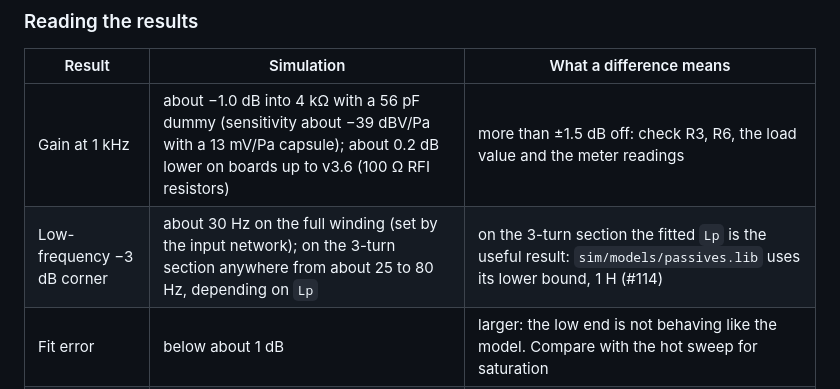
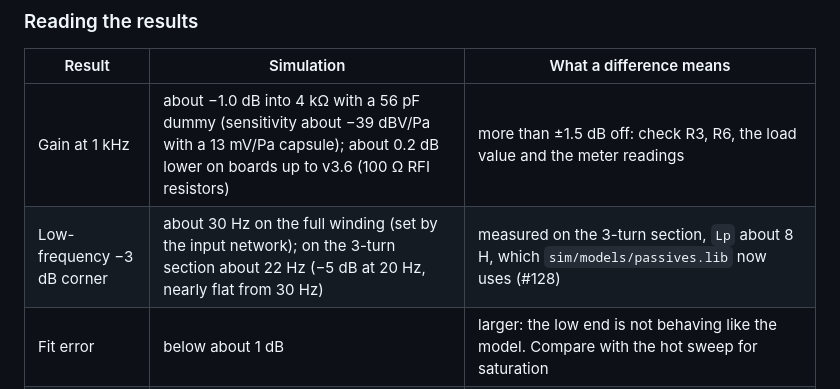
Before and after one commit to koshizuow/open-condenser-mic, a Markdown page: docs/measurement.md, the part around the change. GitHub-like rendering.

```diff
--- a/docs/measurement.md
+++ b/docs/measurement.md
@@ -217,7 +217,7 @@ group of inputs is optional, so a partial session still gives a partial report.
 | Result | Simulation | What a difference means |
 |---|---|---|
 | Gain at 1 kHz | about −1.0 dB into 4 kΩ with a 56 pF dummy (sensitivity about −39 dBV/Pa with a 13 mV/Pa capsule); about 0.2 dB lower on boards up to v3.6 (100 Ω RFI resistors) | more than ±1.5 dB off: check R3, R6, the load value and the meter readings |
-| Low-frequency −3 dB corner | about 30 Hz on the full winding (set by the input network); on the 3-turn section anywhere from about 25 to 80 Hz, depending on `Lp` | on the 3-turn section the fitted `Lp` is the useful result: `sim/models/passives.lib` uses its lower bound, 1 H (#114) |
+| Low-frequency −3 dB corner | about 30 Hz on the full winding (set by the input network); on the 3-turn section about 22 Hz (−5 dB at 20 Hz, nearly flat from 30 Hz) | measured on the 3-turn section, `Lp` about 8 H, which `sim/models/passives.lib` now uses (#128) |
 | Fit error | below about 1 dB | larger: the low end is not behaving like the model. Compare with the hot sweep for saturation |
 | Self-noise | about 20 dB(A) equivalent with a 47 to 56 pF dummy (19.1 with a 55 pF capsule); about 45 nV/√Hz at 1 kHz, 12 nV/√Hz at 10 kHz | higher at low frequency only: leakage or hum. Higher everywhere: supply or interface noise. Check the interface margin line |
 | Interface margin | 10 dB or more | less: raise the preamp gain and repeat S3, N1, N2 |
```
Also changed, not shown: README.md (+7 -6 lines), img/freq_response.png, 1 other file.
